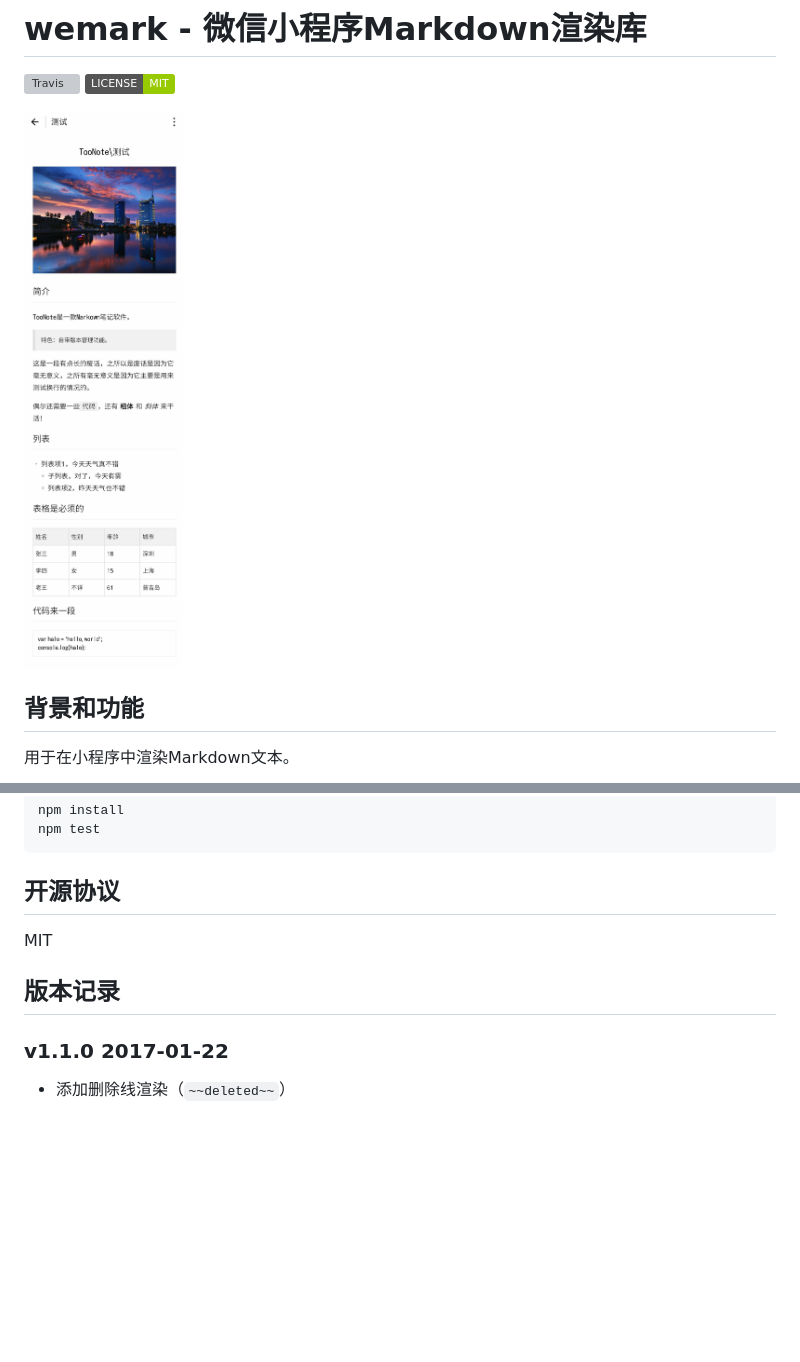
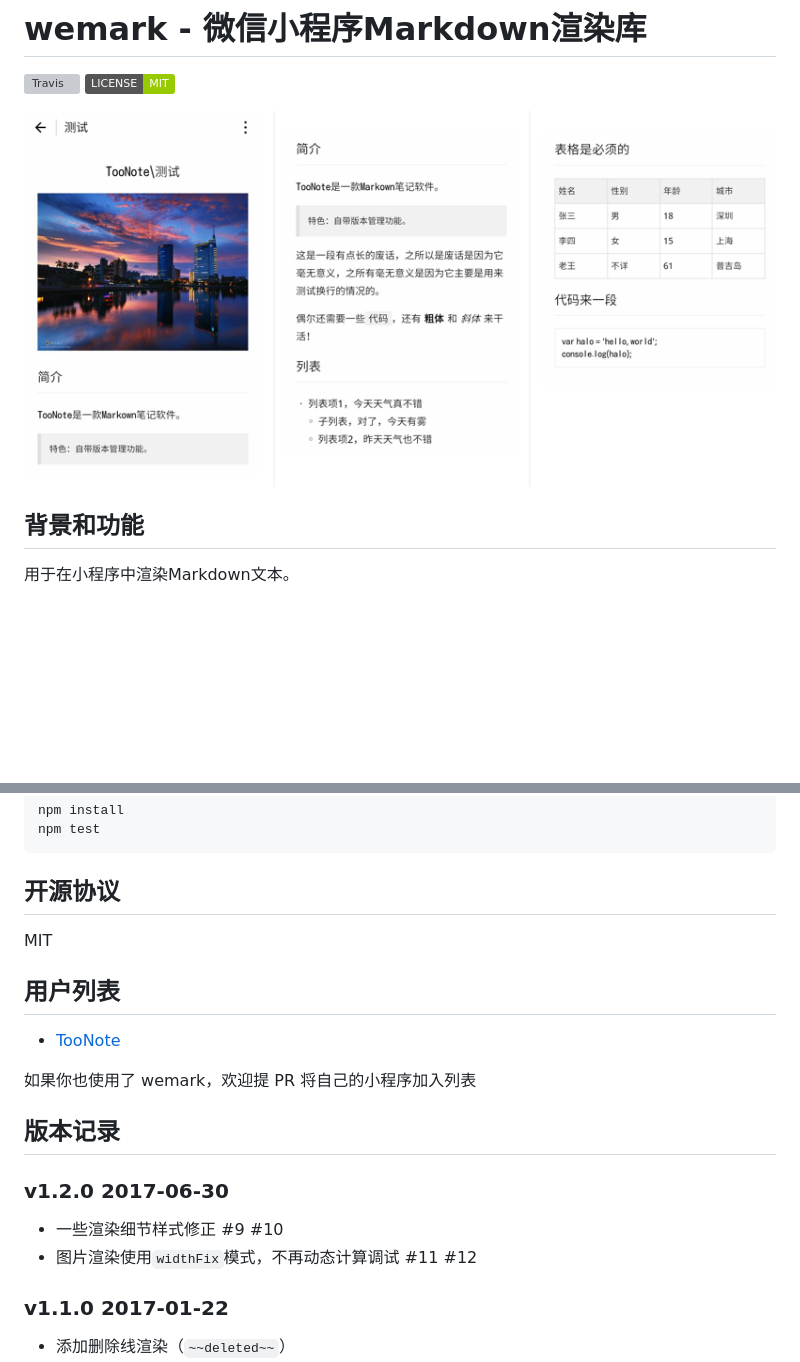
Before and after one commit to TooBug/wemark, a Markdown page: README.md, 2 parts joined by grey strips. GitHub-like rendering; pictures changed too: screenshot.jpg (deleted), screenshot.png (added); badges without logos; blank space fills up the shorter version; grey boxes are pictures that could not be loaded.

```diff
--- a/README.md
+++ b/README.md
@@ -3,7 +3,7 @@
 [![Travis](https://img.shields.io/travis/TooBug/wemark/master.svg)](https://travis-ci.org/TooBug/wemark)
 ![MIT](https://img.shields.io/badge/LICENSE-MIT-green.svg)
 
-![wemark](./screenshot.jpg)
+![wemark](./screenshot.png)
 
 ## 背景和功能
 
@@ -104,8 +104,18 @@ npm test
 
 MIT
 
+## 用户列表
+
+- [TooNote](https://xiaotu.io)
+
+如果你也使用了 wemark，欢迎提 PR 将自己的小程序加入列表
+
 ## 版本记录
 
+### v1.2.0 2017-06-30
+
+- 一些渲染细节样式修正 #9 #10
+- 图片渲染使用`widthFix`模式，不再动态计算调试 #11 #12
 ### v1.1.0 2017-01-22
 
 - 添加删除线渲染（`~~deleted~~`）
```
Also changed, not shown: 1 other file.
